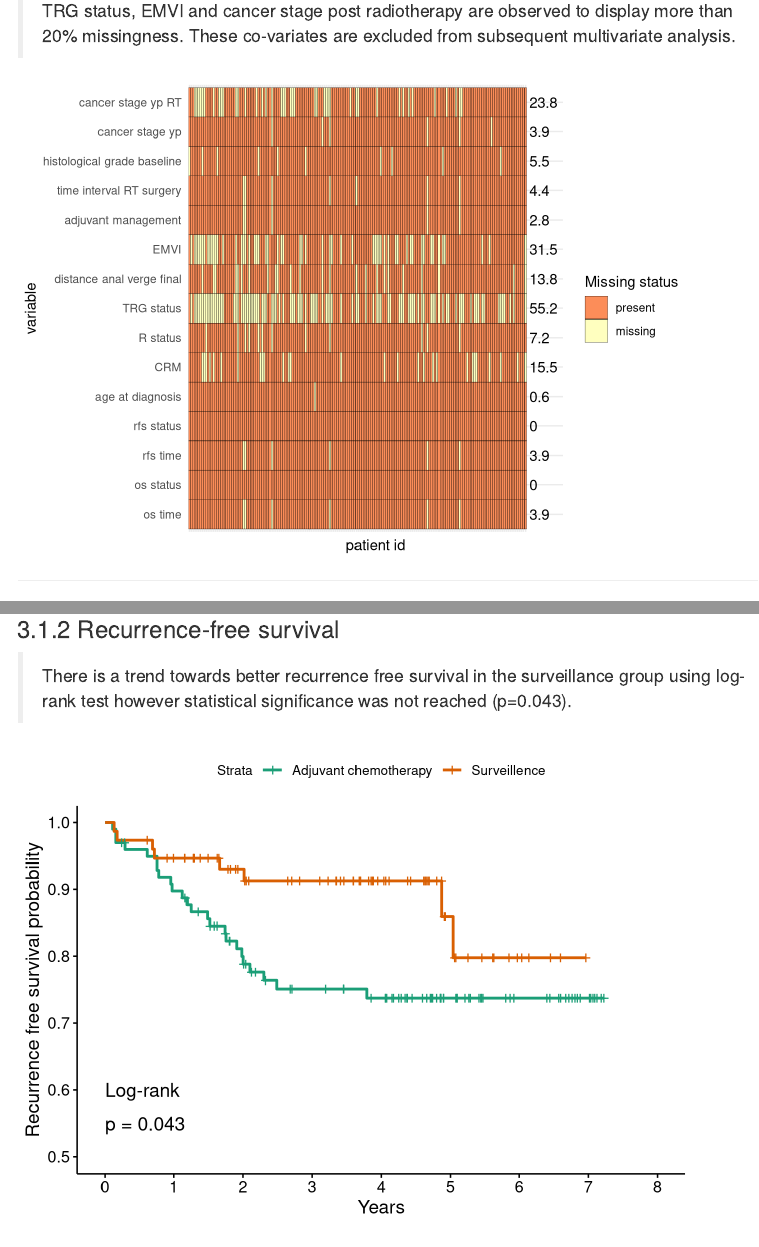
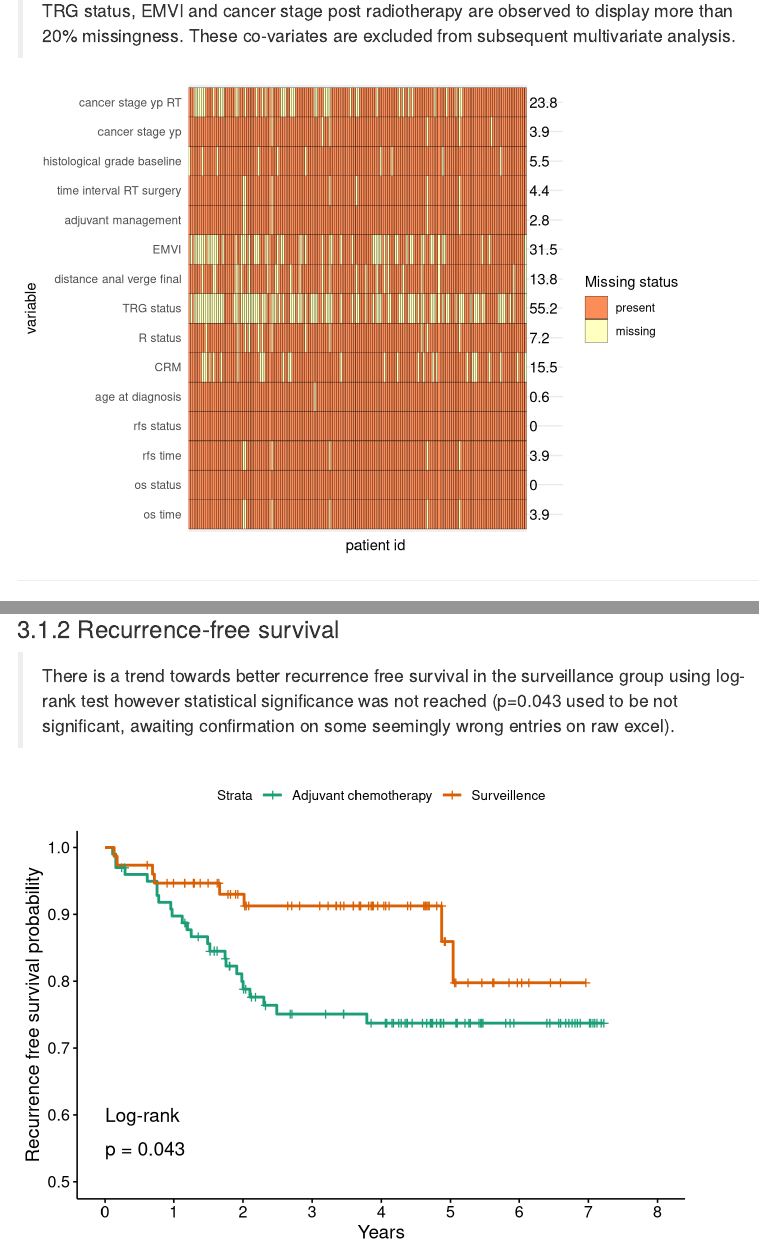
Before and after one commit to VitaminKai/rectal_chemo_vs_surveillance, an R Markdown document (code/survival_analysis.Rmd): the page in a window 1100 px wide, from 460 px down, and a second part further down, joined at a grey line. Rendered offline with R 4.5, knitr and Pandoc, with nearby package versions; some code elsewhere in the file could not run offline; menus at the side of the page are left out.

Commit message:
Minor formatting

````diff
--- a/code/survival_analysis.Rmd
+++ b/code/survival_analysis.Rmd
@@ -124,7 +124,7 @@ survminer::ggsurvplot(
 
 ### Recurrence-free survival
 
-> There is a trend towards better recurrence free survival in the surveillance group using log-rank test however statistical significance was not reached (p=0.043).
+> There is a trend towards better recurrence free survival in the surveillance group using log-rank test however statistical significance was not reached (p=0.043 used to be not significant, awaiting confirmation on some seemingly wrong entries on raw excel).
 
 ```{r KM curve rfs,echo=FALSE,warning=FALSE}
 
@@ -314,12 +314,12 @@ rfs_uni_surv_table %>%
 #
 # multi_combined_table
 
+# Firth reg requires input dataframe with no missing data
 clinical_multi_complete_df <- na.omit(clinical_multi_df[,!c('TRG_status','EMVI','cancer_stage_yp_RT')])
-# clinical_multi_complete_df[,cancer_stage_yp_RT:=fct_drop(cancer_stage_yp_RT)]
+
 
 os_multi_surv_table <-coxphf::coxphf(as.formula(paste('Surv(time=os_time,event=os_status)~',paste(names(clinical_multi_df[,!c('patient_id','rfs_status','rfs_time','os_time','os_status','TRG_status','EMVI','cancer_stage_yp_RT')]),collapse='+'))),
                                      data = clinical_multi_complete_df, maxit=500,maxstep=0.05)
-
 
 
 rfs_multi_surv_table <- coxphf::coxphf(as.formula(paste('Surv(time=rfs_time,event=rfs_status)~',paste(names(clinical_multi_df[,!c('patient_id','rfs_status','rfs_time','os_time','os_status','TRG_status','EMVI','cancer_stage_yp_RT')]),collapse='+'))),
````
Also changed, not shown: code/survival_analysis.Rmd (1 more changed lines).
